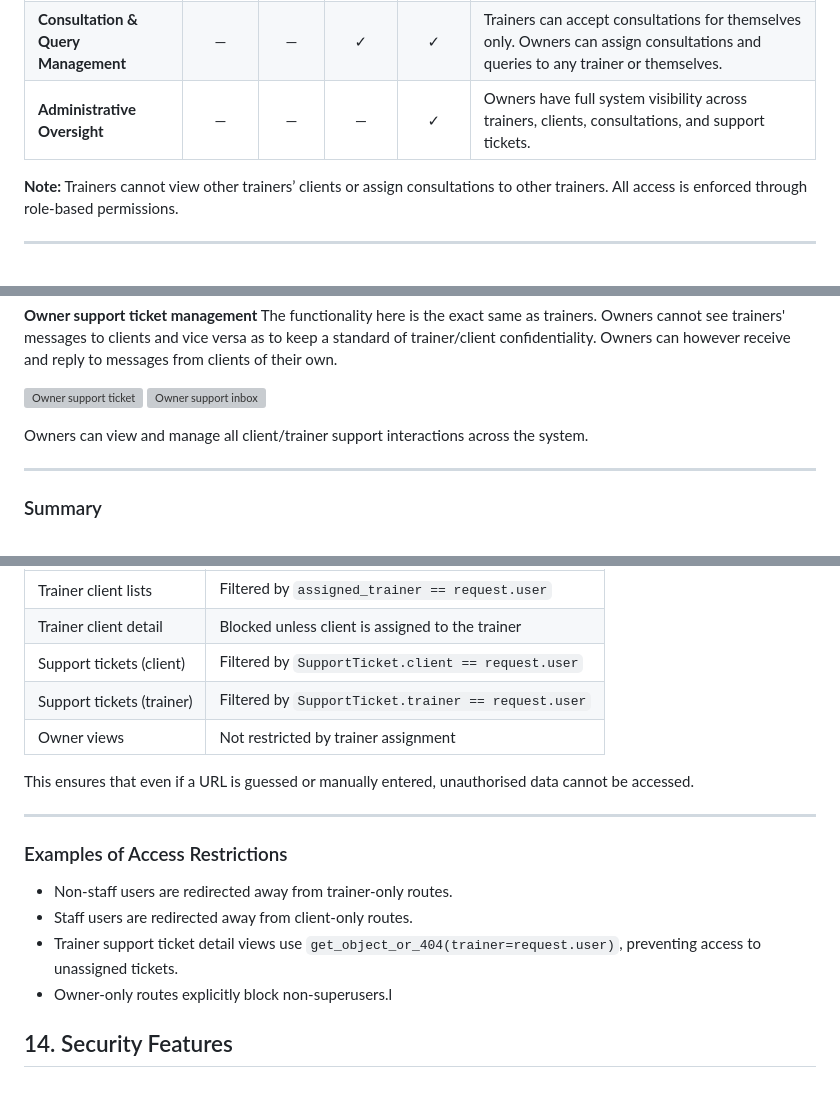
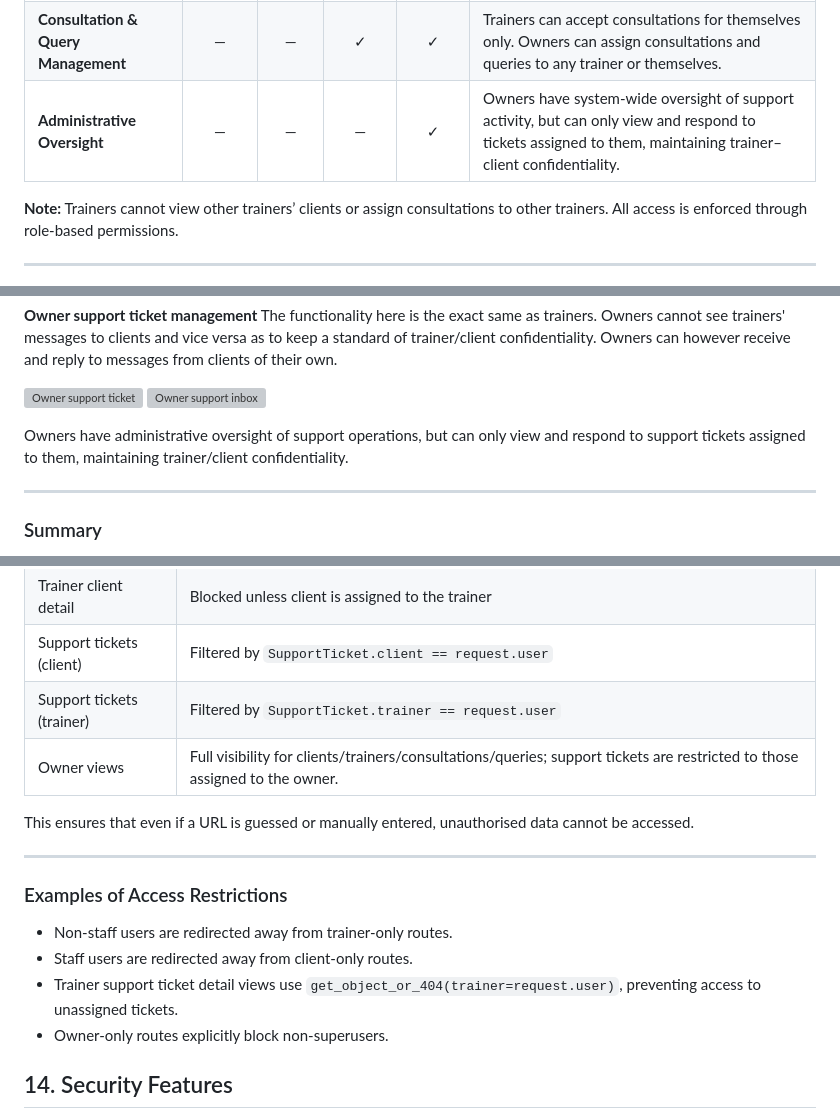
Before and after one commit to moranjohn-95/precision-performance-pt, a Markdown page: README.md, 3 parts joined by grey strips. GitHub-like rendering; blank space fills up the shorter version; grey boxes are pictures that could not be loaded.

```diff
--- a/README.md
+++ b/README.md
@@ -295,7 +297,7 @@ This section outlines the core features of the Precision Performance PT platform
 | **Client List & Profiles** | — | — | ✓ | ✓ | Trainers see only their assigned clients. Owners can view all clients across the platform. |
 | **Programme Creation & Tailoring** | — | — | ✓ | ✓ | Trainers create and tailor programmes. Owners can also create and assign programmes. |
 | **Consultation & Query Management** | — | — | ✓ | ✓ | Trainers can accept consultations for themselves only. Owners can assign consultations and queries to any trainer or themselves. |
-| **Administrative Oversight** | — | — | — | ✓ | Owners have full system visibility across trainers, clients, consultations, and support tickets. |
+| **Administrative Oversight** | — | — | — | ✓ | Owners have system-wide oversight of support activity, but can only view and respond to tickets assigned to them, maintaining trainer–client confidentiality. |
 
 **Note:** Trainers cannot view other trainers’ clients or assign consultations to other trainers. All access is enforced through role-based permissions.
 
@@ -492,7 +494,7 @@ The functionality here is the exact same as trainers. Owners cannot see trainers
 ![Owner support ticket](documentation/features/owner-supportticket.jpg)
 ![Owner support inbox](documentation/features/owmer-support.jpg)
 
-Owners can view and manage all client/trainer support interactions across the system.
+Owners have administrative oversight of support operations, but can only view and respond to support tickets assigned to them, maintaining trainer/client confidentiality.
 
 ---
 
@@ -980,7 +1015,7 @@ Access control is reinforced at the database query level to prevent data leakage
 | Trainer client detail | Blocked unless client is assigned to the trainer |
 | Support tickets (client) | Filtered by `SupportTicket.client == request.user` |
 | Support tickets (trainer) | Filtered by `SupportTicket.trainer == request.user` |
-| Owner views | Not restricted by trainer assignment |
+| Owner views | Full visibility for clients/trainers/consultations/queries; support tickets are restricted to those assigned to the owner. |
 
 This ensures that even if a URL is guessed or manually entered, unauthorised data cannot be accessed.
 
@@ -991,7 +1026,7 @@ This ensures that even if a URL is guessed or manually entered, unauthorised dat
 - Non-staff users are redirected away from trainer-only routes.
 - Staff users are redirected away from client-only routes.
 - Trainer support ticket detail views use `get_object_or_404(trainer=request.user)`, preventing access to unassigned tickets.
-- Owner-only routes explicitly block non-superusers.l
+- Owner-only routes explicitly block non-superusers.
 
 ## 14. Security Features
 
```
Also changed, not shown: other parts of README.md (+44 -10 lines).
